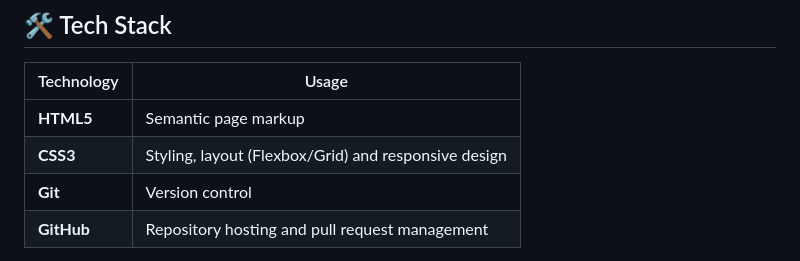
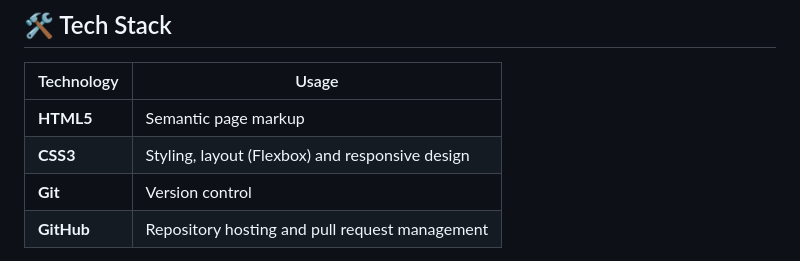
Before and after one commit to francescoGemolo/team-website, a Markdown page: README.md, the part around the change. Drawn GitHub-style.

```diff
--- a/README.md
+++ b/README.md
@@ -56,7 +56,7 @@ team-website/
 | Technology | Usage |
 |---|---|
 | **HTML5** | Semantic page markup |
-| **CSS3** | Styling, layout (Flexbox/Grid) and responsive design |
+| **CSS3** | Styling, layout (Flexbox) and responsive design |
 | **Git** | Version control |
 | **GitHub** | Repository hosting and pull request management |
 
```
